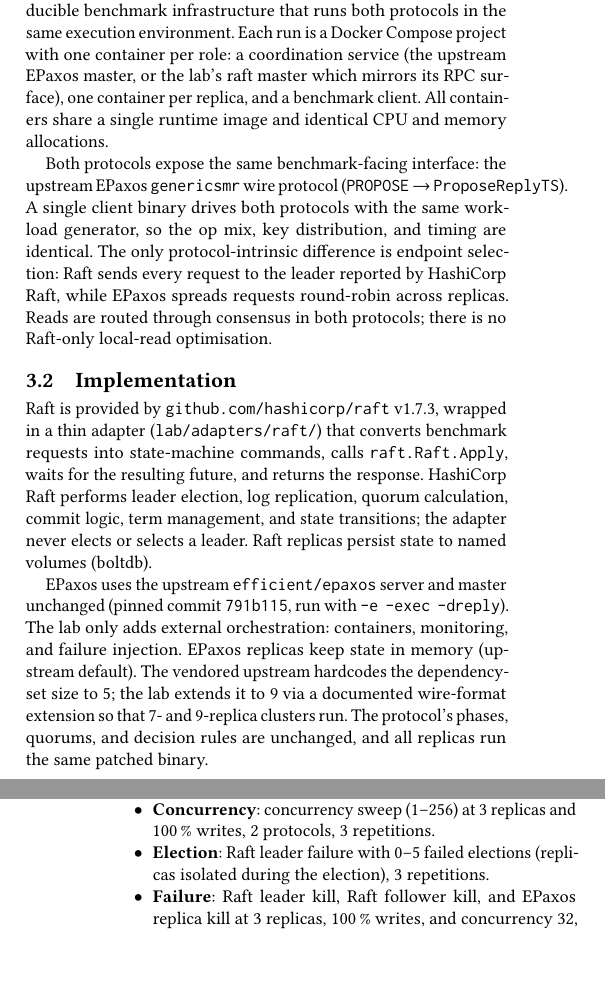
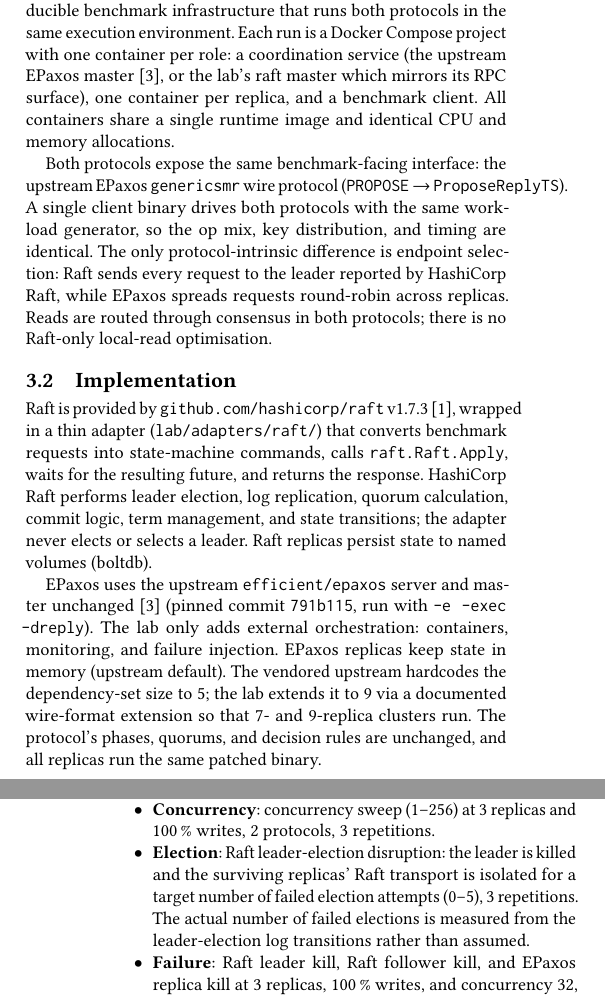
Before and after one commit to Sephy314/Leader-consensus-comparison, a LaTeX paper (paper/main.tex, which reads paper/sections/03-experimental-setup.tex): two parts of the columns of pages 3 and 4 of 5, joined at a grey line, cut so that both start at the same text, the shorter picture padded with empty space. Compiled offline with pdfLaTeX.

Commit message:
Polish Experimental Setup: add software citations, clarify election experiment
- Cite HashiCorp Raft v1.7.3 (new bib entry) and efficient/epaxos
- Clarify the election family: leader kill + transport isolation for
  a target number of failed election attempts (0-5), actual count
  measured from leader-election log transitions
- Keep pinned commit 791b115 and the DS 5->9 extension note

```diff
--- a/paper/sections/03-experimental-setup.tex
+++ b/paper/sections/03-experimental-setup.tex
@@ -6,10 +6,10 @@
 The experiments are conducted with the Consensus Lab, a reproducible benchmark
 infrastructure that runs both protocols in the same execution environment.
 Each run is a Docker Compose project with one container per role: a
-coordination service (the upstream EPaxos master, or the lab's raft master
-which mirrors its RPC surface), one container per replica, and a benchmark
-client. All containers share a single runtime image and identical CPU and
-memory allocations.
+coordination service (the upstream EPaxos master \cite{moraru2013epaxos}, or
+the lab's raft master which mirrors its RPC surface), one container per
+replica, and a benchmark client. All containers share a single runtime image
+and identical CPU and memory allocations.
 
 Both protocols expose the same benchmark-facing interface: the upstream
 EPaxos \texttt{genericsmr} wire protocol (\texttt{PROPOSE} $\rightarrow$
@@ -22,22 +22,24 @@ consensus in both protocols; there is no Raft-only local-read optimisation.
 
 \subsection{Implementation}
 
-Raft is provided by \texttt{github.com/hashicorp/raft} v1.7.3, wrapped in a
-thin adapter (\texttt{lab/adapters/raft/}) that converts benchmark requests
-into state-machine commands, calls \texttt{raft.Raft.Apply}, waits for the
+Raft is provided by \texttt{github.com/hashicorp/raft} v1.7.3
+\cite{hashicorpraft}, wrapped in a thin adapter
+(\texttt{lab/adapters/raft/}) that converts benchmark requests into
+state-machine commands, calls \texttt{raft.Raft.Apply}, waits for the
 resulting future, and returns the response. HashiCorp Raft performs leader
 election, log replication, quorum calculation, commit logic, term management,
 and state transitions; the adapter never elects or selects a leader. Raft
 replicas persist state to named volumes (boltdb).
 
 EPaxos uses the upstream \texttt{efficient/epaxos} server and master
-unchanged (pinned commit \texttt{791b115}, run with \texttt{-e -exec -dreply}).
-The lab only adds external orchestration: containers, monitoring, and failure
-injection. EPaxos replicas keep state in memory (upstream default). The
-vendored upstream hardcodes the dependency-set size to 5; the lab extends it
-to 9 via a documented wire-format extension so that 7- and 9-replica clusters
-run. The protocol's phases, quorums, and decision rules are unchanged, and
-all replicas run the same patched binary.
+unchanged \cite{moraru2013epaxos} (pinned commit \texttt{791b115}, run with
+\texttt{-e -exec -dreply}). The lab only adds external orchestration:
+containers, monitoring, and failure injection. EPaxos replicas keep state in
+memory (upstream default). The vendored upstream hardcodes the
+dependency-set size to 5; the lab extends it to 9 via a documented
+wire-format extension so that 7- and 9-replica clusters run. The protocol's
+phases, quorums, and decision rules are unchanged, and all replicas run the
+same patched binary.
 
 \subsection{Client Harness and Workload Model}
 
@@ -91,8 +93,11 @@ The experiment suite consists of six families:
   100\,\% writes, and concurrency 32, 2 protocols, 3 repetitions.
 \item \textbf{Concurrency}: concurrency sweep (1--256) at 3 replicas and
   100\,\% writes, 2 protocols, 3 repetitions.
-\item \textbf{Election}: Raft leader failure with 0--5 failed elections
-  (replicas isolated during the election), 3 repetitions.
+\item \textbf{Election}: Raft leader-election disruption: the leader is
+  killed and the surviving replicas' Raft transport is isolated for a target
+  number of failed election attempts (0--5), 3 repetitions. The actual
+  number of failed elections is measured from the leader-election log
+  transitions rather than assumed.
 \item \textbf{Failure}: Raft leader kill, Raft follower kill, and EPaxos
   replica kill at 3 replicas, 100\,\% writes, and concurrency 32, 3
   repetitions.
```
Also changed, not shown: paper/references.bib (+8 -0 lines).
